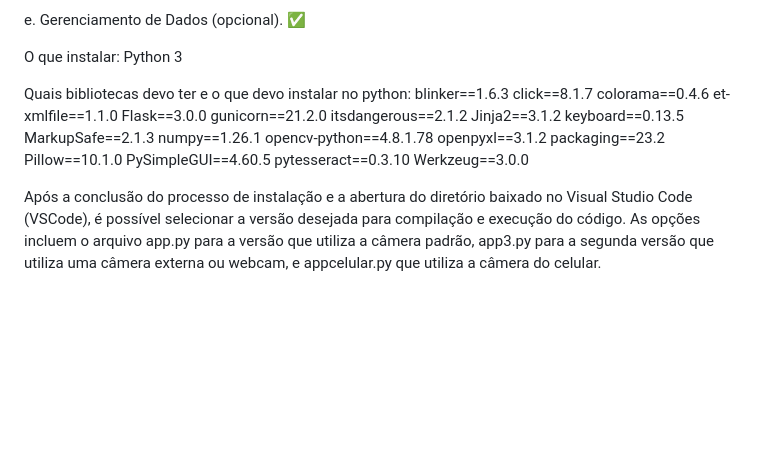
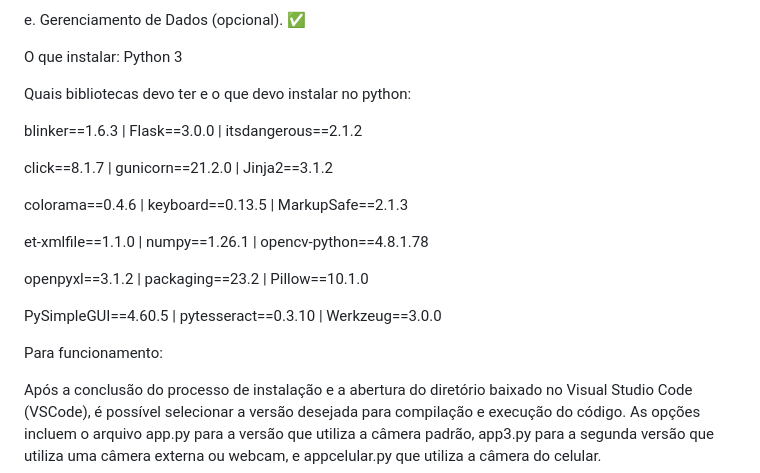
Before and after one commit to bpanacho/TRIFORCE, a Markdown page: README.md, the part around one of its changes. GitHub-like rendering; blank space fills up the shorter version.

```diff
--- a/README.md
+++ b/README.md
@@ -46,25 +46,22 @@ O que instalar:
 Python 3
 
 Quais bibliotecas devo ter e o que devo instalar no python:
-blinker==1.6.3
-click==8.1.7
-colorama==0.4.6
-et-xmlfile==1.1.0
-Flask==3.0.0
-gunicorn==21.2.0
-itsdangerous==2.1.2
-Jinja2==3.1.2
-keyboard==0.13.5
-MarkupSafe==2.1.3
-numpy==1.26.1
-opencv-python==4.8.1.78
-openpyxl==3.1.2
-packaging==23.2
-Pillow==10.1.0
-PySimpleGUI==4.60.5
-pytesseract==0.3.10
-Werkzeug==3.0.0
 
+blinker==1.6.3           | Flask==3.0.0            | itsdangerous==2.1.2
+
+click==8.1.7             | gunicorn==21.2.0         | Jinja2==3.1.2
+
+colorama==0.4.6          | keyboard==0.13.5        | MarkupSafe==2.1.3
+
+et-xmlfile==1.1.0        | numpy==1.26.1           | opencv-python==4.8.1.78
+
+openpyxl==3.1.2           | packaging==23.2         | Pillow==10.1.0
+
+PySimpleGUI==4.60.5      | pytesseract==0.3.10     | Werkzeug==3.0.0
+
+
+
+Para funcionamento:
 
 Após a conclusão do processo de instalação e a abertura do diretório baixado no Visual Studio Code (VSCode), é possível selecionar a versão desejada para compilação e execução do código. As opções incluem o arquivo app.py para a versão que utiliza a câmera padrão, app3.py para a segunda versão que utiliza uma câmera externa ou webcam, e appcelular.py que utiliza a câmera do celular.
 
```
Also changed, not shown: other parts of README.md (+1 -1 lines).
